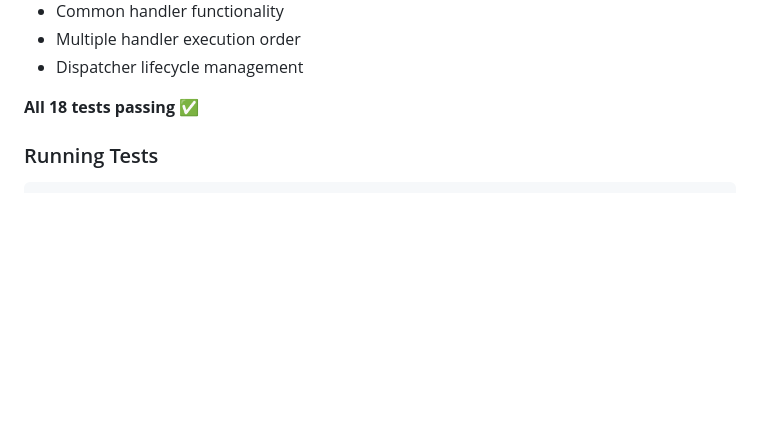
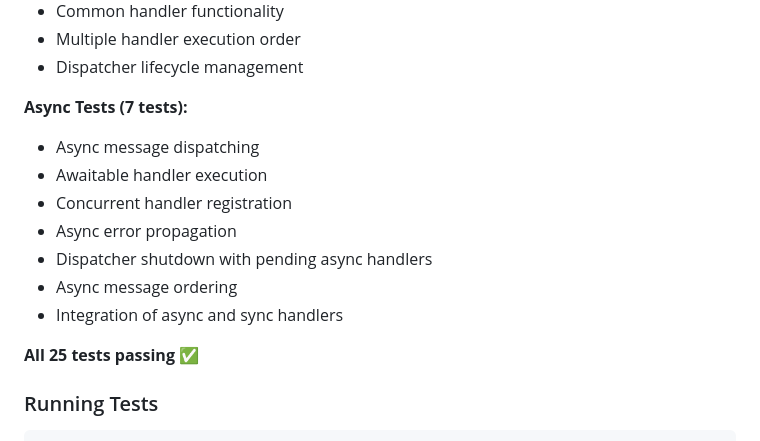
Before and after one commit to archanox/Win32Emu, a Markdown page: PR_SUMMARY_MESSAGE_DISPATCHER.md, the part around the change. GitHub-like rendering; blank space fills up the shorter version.

Commit message:
Update PR_SUMMARY_MESSAGE_DISPATCHER.md
Co-authored-by: Copilot <175728472+Copilot@users.noreply.github.com>

````diff
--- a/PR_SUMMARY_MESSAGE_DISPATCHER.md
+++ b/PR_SUMMARY_MESSAGE_DISPATCHER.md
@@ -99,8 +99,16 @@ var result = env.MessageDispatcher.Dispatch(message);
 - Multiple handler execution order
 - Dispatcher lifecycle management
 
-**All 18 tests passing ✅**
+**Async Tests (7 tests):**
+- Async message dispatching
+- Awaitable handler execution
+- Concurrent handler registration
+- Async error propagation
+- Dispatcher shutdown with pending async handlers
+- Async message ordering
+- Integration of async and sync handlers
 
+**All 25 tests passing ✅**
 ### Running Tests
 
 ```bash
````
